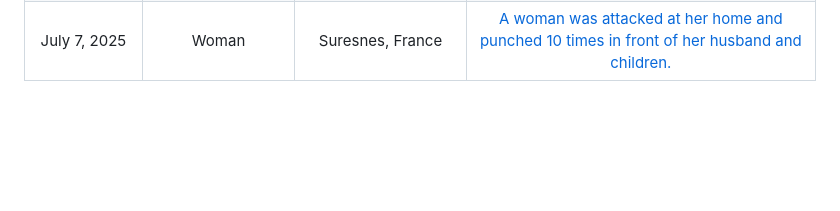
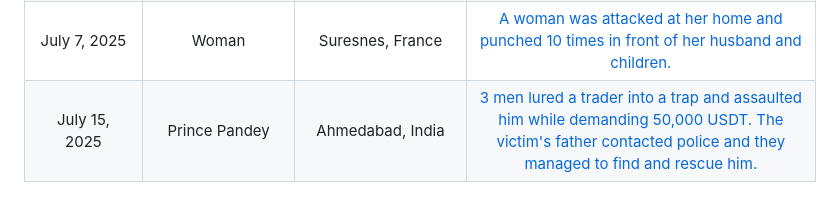
Before and after one commit to jlopp/physical-bitcoin-attacks, a Markdown page: README.md, the part around the change. GitHub-like rendering; blank space fills up the shorter version.

Commit message:
add india attack

```diff
--- a/README.md
+++ b/README.md
@@ -242,3 +242,4 @@ Finally, [this academic paper](./Wrench_Attacks_Research.pdf) analyzing physical
 | June 25, 2025 | 33 y/o businessman | Bengaluru, India | [OTC trade of $240,000 worth of rupees into USDT. Half a dozen men interrupted the transaction and robbed him.](https://archive.is/fVpB3)
 | June 30, 2025 | 3 people | Bangkok, Thailand | [OTC trade of $100,000 USD worth of baht for crypto in a mall parking garage. The 7 suspects had done smaller trades with the victims previously.](https://archive.is/60ICY)
 | July 7, 2025 | Woman | Suresnes, France | [A woman was attacked at her home and punched 10 times in front of her husband and children.](https://archive.ph/fg6Kt)
+| July 15, 2025 | Prince Pandey | Ahmedabad, India | [3 men lured a trader into a trap and assaulted him while demanding 50,000 USDT. The victim's father contacted police and they managed to find and rescue him.](https://archive.is/C0MNZ)
```
